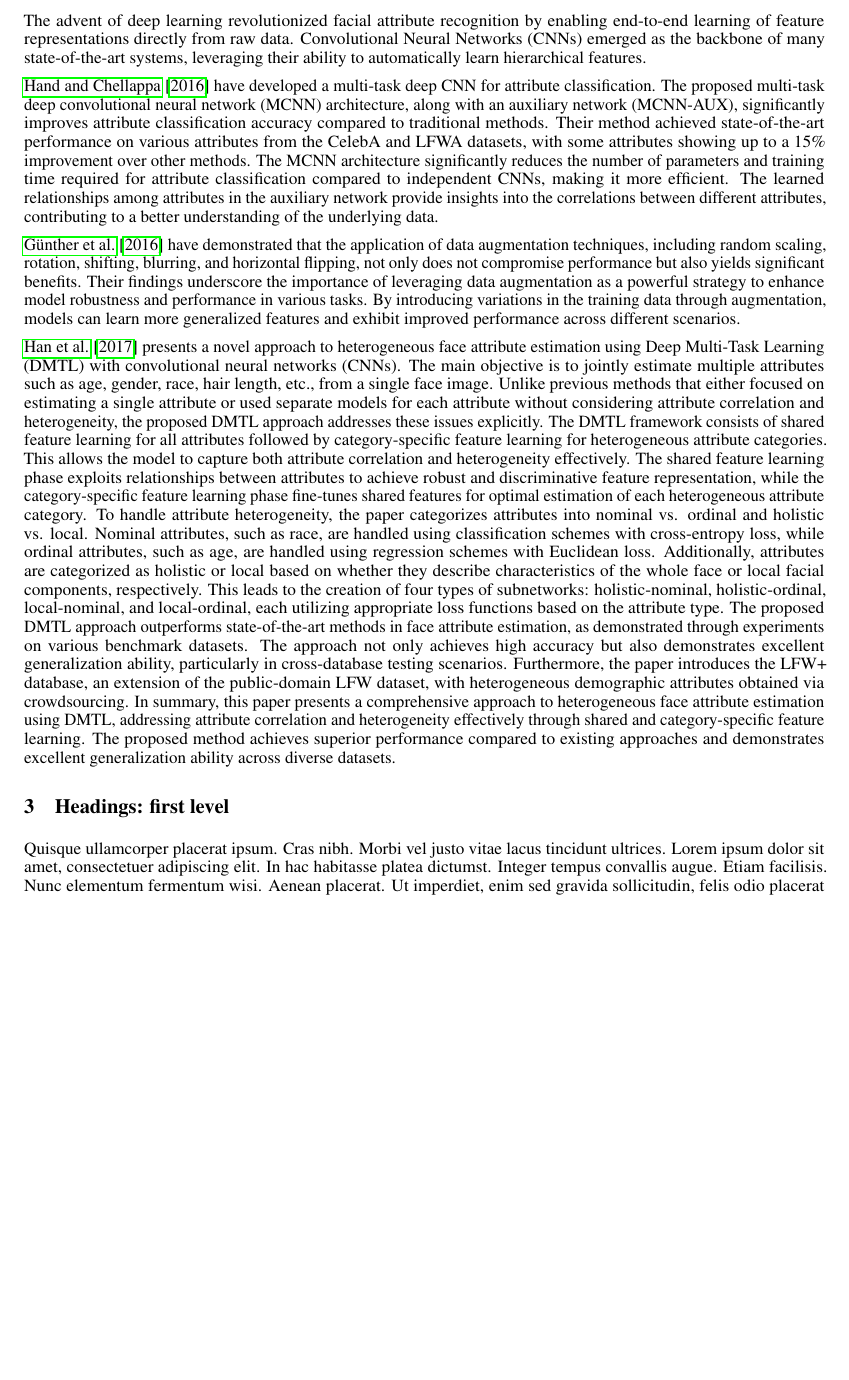
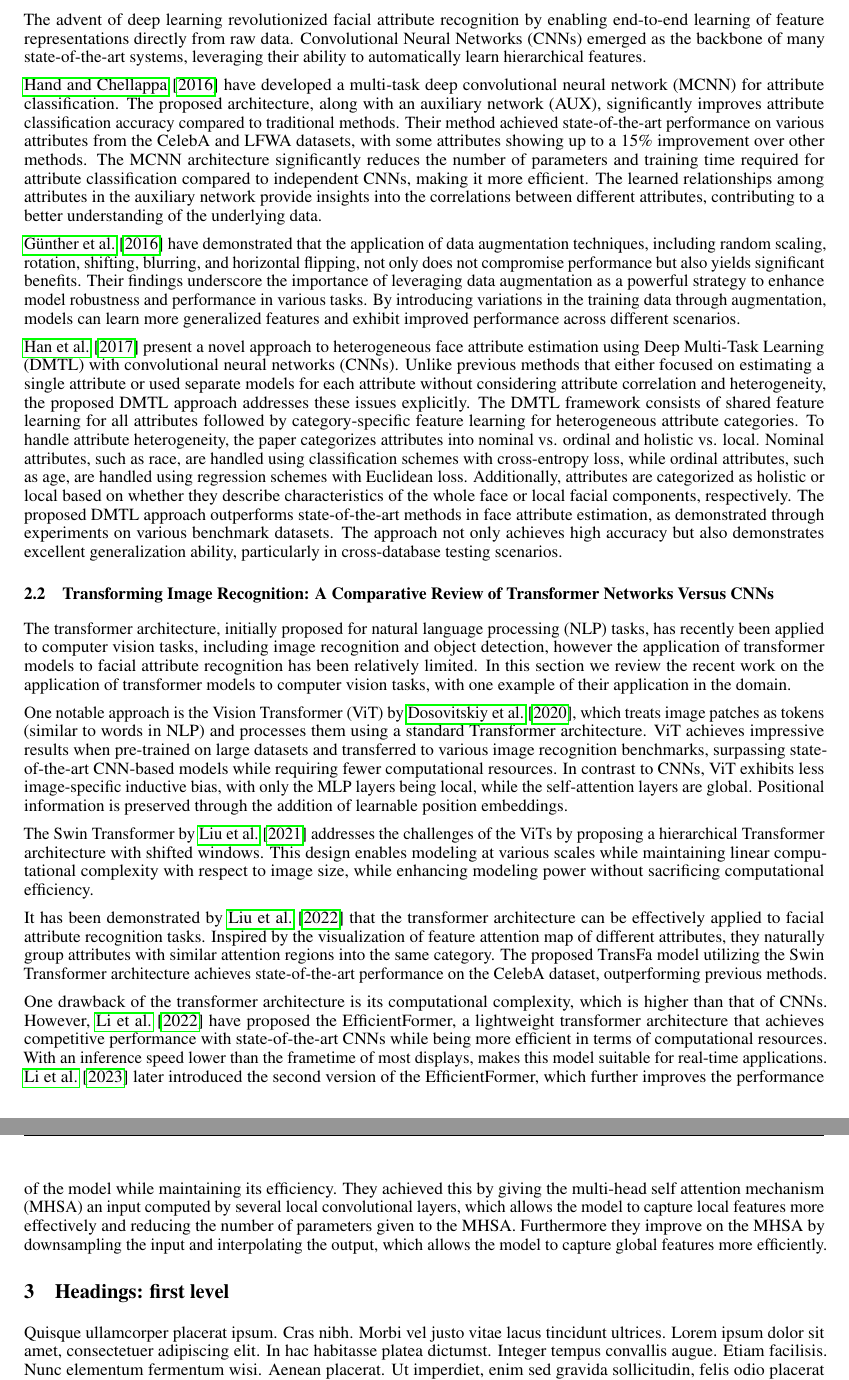
Before and after one commit to Cyanosite/Facial-Attribute-Recognition, a LaTeX paper (documentation/paper.tex): part of page 2 of 4 before the commit and two parts of pages 2 and 3 of 5 after it, the two joined at a grey line, cut so that both start at the same text, the shorter picture padded with empty space. Compiled offline with pdfLaTeX.

Commit message:
Update facial attribute recognition section with recent approaches

```diff
--- a/documentation/paper.tex
+++ b/documentation/paper.tex
@@ -72,8 +72,8 @@ Facial attribute recognition, a vital task in computer vision, has undergone sig
 \subsection{Earlier Approaches to Facial Attribute Recognition using Deep Learning}
 The advent of deep learning revolutionized facial attribute recognition by enabling end-to-end learning of feature representations directly from raw data. Convolutional Neural Networks (CNNs) emerged as the backbone of many state-of-the-art systems, leveraging their ability to automatically learn hierarchical features.
 
-\citet{DBLP:journals/corr/HandC16} have developed a multi-task deep CNN for attribute classification.
-The proposed multi-task deep convolutional neural network (MCNN) architecture, along with an auxiliary network (MCNN-AUX), significantly improves attribute classification accuracy compared to traditional methods.
+\citet{DBLP:journals/corr/HandC16} have developed a multi-task deep convolutional neural network (MCNN) for attribute classification.
+The proposed architecture, along with an auxiliary network (AUX), significantly improves attribute classification accuracy compared to traditional methods.
 Their method achieved state-of-the-art performance on various attributes from the CelebA and LFWA datasets, with some attributes showing up to a 15\% improvement over other methods.
 The MCNN architecture significantly reduces the number of parameters and training time required for attribute classification compared to independent CNNs, making it more efficient.
 The learned relationships among attributes in the auxiliary network provide insights into the correlations between different attributes, contributing to a better understanding of the underlying data.
@@ -82,21 +82,38 @@ The learned relationships among attributes in the auxiliary network provide insi
 Their findings underscore the importance of leveraging data augmentation as a powerful strategy to enhance model robustness and performance in various tasks.
 By introducing variations in the training data through augmentation, models can learn more generalized features and exhibit improved performance across different scenarios.
 
-\citet{DBLP:journals/corr/HanJSC17} presents a novel approach to heterogeneous face attribute estimation using Deep Multi-Task Learning (DMTL) with convolutional neural networks (CNNs).
-The main objective is to jointly estimate multiple attributes such as age, gender, race, hair length, etc., from a single face image.
+\citet{DBLP:journals/corr/HanJSC17} present a novel approach to heterogeneous face attribute estimation using Deep Multi-Task Learning (DMTL) with convolutional neural networks (CNNs).
 Unlike previous methods that either focused on estimating a single attribute or used separate models for each attribute without considering attribute correlation and heterogeneity, the proposed DMTL approach addresses these issues explicitly.
 The DMTL framework consists of shared feature learning for all attributes followed by category-specific feature learning for heterogeneous attribute categories.
-This allows the model to capture both attribute correlation and heterogeneity effectively.
-The shared feature learning phase exploits relationships between attributes to achieve robust and discriminative feature representation, while the category-specific feature learning phase fine-tunes shared features for optimal estimation of each heterogeneous attribute category.
 To handle attribute heterogeneity, the paper categorizes attributes into nominal vs. ordinal and holistic vs. local.
 Nominal attributes, such as race, are handled using classification schemes with cross-entropy loss, while ordinal attributes, such as age, are handled using regression schemes with Euclidean loss.
 Additionally, attributes are categorized as holistic or local based on whether they describe characteristics of the whole face or local facial components, respectively.
-This leads to the creation of four types of subnetworks: holistic-nominal, holistic-ordinal, local-nominal, and local-ordinal, each utilizing appropriate loss functions based on the attribute type.
 The proposed DMTL approach outperforms state-of-the-art methods in face attribute estimation, as demonstrated through experiments on various benchmark datasets.
 The approach not only achieves high accuracy but also demonstrates excellent generalization ability, particularly in cross-database testing scenarios.
-Furthermore, the paper introduces the LFW+ database, an extension of the public-domain LFW dataset, with heterogeneous demographic attributes obtained via crowdsourcing.
-In summary, this paper presents a comprehensive approach to heterogeneous face attribute estimation using DMTL, addressing attribute correlation and heterogeneity effectively through shared and category-specific feature learning.
-The proposed method achieves superior performance compared to existing approaches and demonstrates excellent generalization ability across diverse datasets.
+
+\subsection{Transforming Image Recognition: A Comparative Review of Transformer Networks Versus CNNs}
+The transformer architecture, initially proposed for natural language processing (NLP) tasks, has recently been applied to computer vision tasks, including image recognition and object detection,
+however the application of transformer models to facial attribute recognition has been relatively limited.
+In this section we review the recent work on the application of transformer models to computer vision tasks, with one example of their application in the domain.
+
+One notable approach is the Vision Transformer (ViT) by \citet{DBLP:journals/corr/abs-2010-11929}, which treats image patches as tokens (similar to words in NLP) and processes them using a standard Transformer architecture.
+ViT achieves impressive results when pre-trained on large datasets and transferred to various image recognition benchmarks, surpassing state-of-the-art CNN-based models while requiring fewer computational resources.
+In contrast to CNNs, ViT exhibits less image-specific inductive bias, with only the MLP layers being local, while the self-attention layers are global.
+Positional information is preserved through the addition of learnable position embeddings.
+
+The Swin Transformer by \citet{DBLP:journals/corr/abs-2103-14030} addresses the challenges of the ViTs by proposing a hierarchical Transformer architecture with shifted windows.
+This design enables modeling at various scales while maintaining linear computational complexity with respect to image size, while enhancing modeling power without sacrificing computational efficiency.
+
+It has been demonstrated by \citet{liu2022transfa} that the transformer architecture can be effectively applied to facial attribute recognition tasks.
+Inspired by the visualization of feature attention map of different attributes, they naturally group attributes with similar attention regions into the same category.
+The proposed TransFa model utilizing the Swin Transformer architecture achieves state-of-the-art performance on the CelebA dataset, outperforming previous methods.
+
+One drawback of the transformer architecture is its computational complexity, which is higher than that of CNNs.
+However, \citet{li2022efficientformer} have proposed the EfficientFormer, a lightweight transformer architecture that achieves competitive performance with state-of-the-art CNNs while being more efficient in terms of computational resources.
+With an inference speed lower than the frametime of most displays, makes this model suitable for real-time applications.
+\citet{li2022rethinking} later introduced the second version of the EfficientFormer, which further improves the performance of the model while maintaining its efficiency.
+They achieved this by giving the multi-head self attention mechanism (MHSA) an input computed by several local convolutional layers, which allows the model to capture local features more effectively and reducing the number of parameters given to the MHSA.
+Furthermore they improve on the MHSA by downsampling the input and interpolating the output, which allows the model to capture global features more efficiently.
 
 \section{Headings: first level}
 \label{sec:headings}
```
